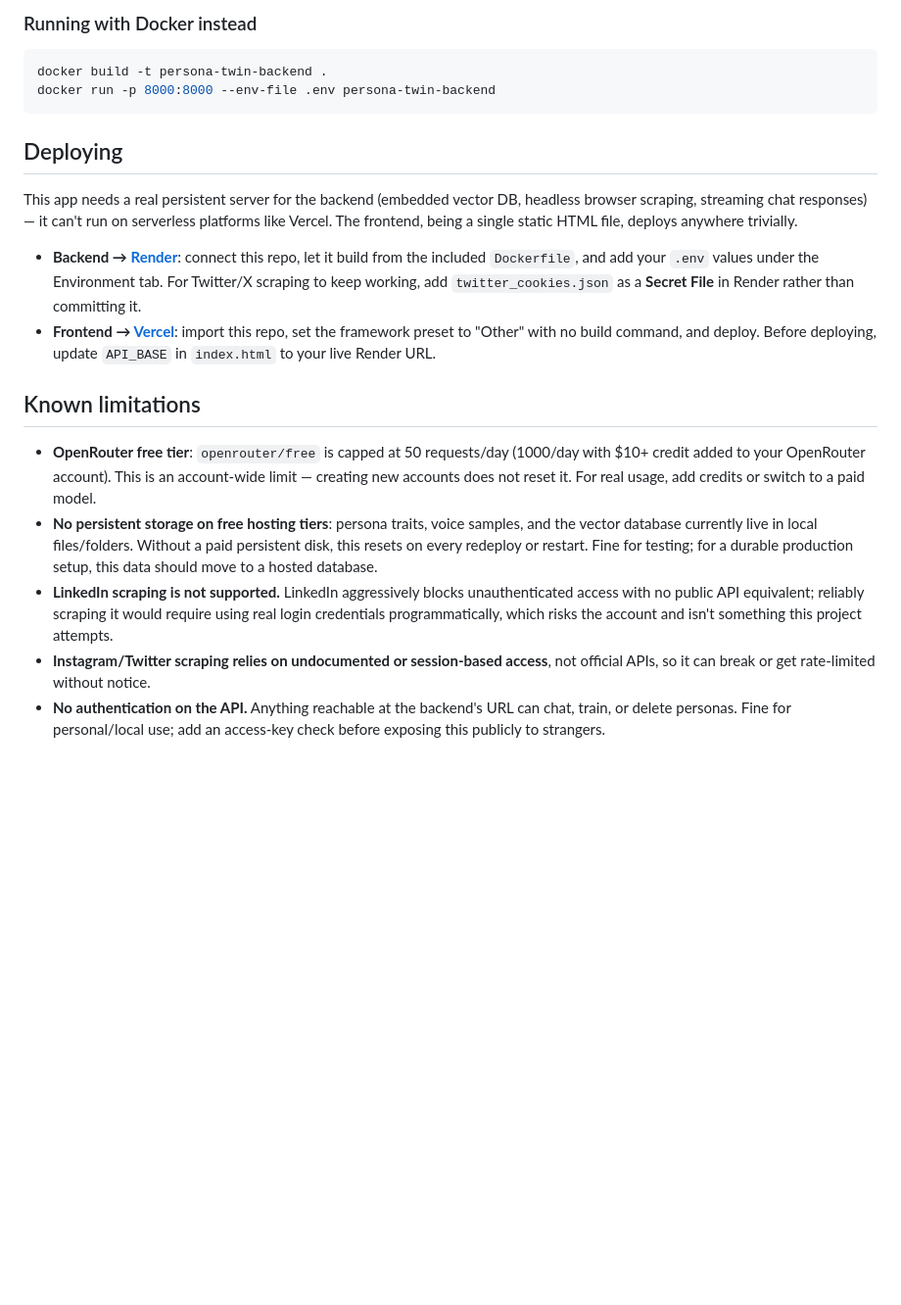
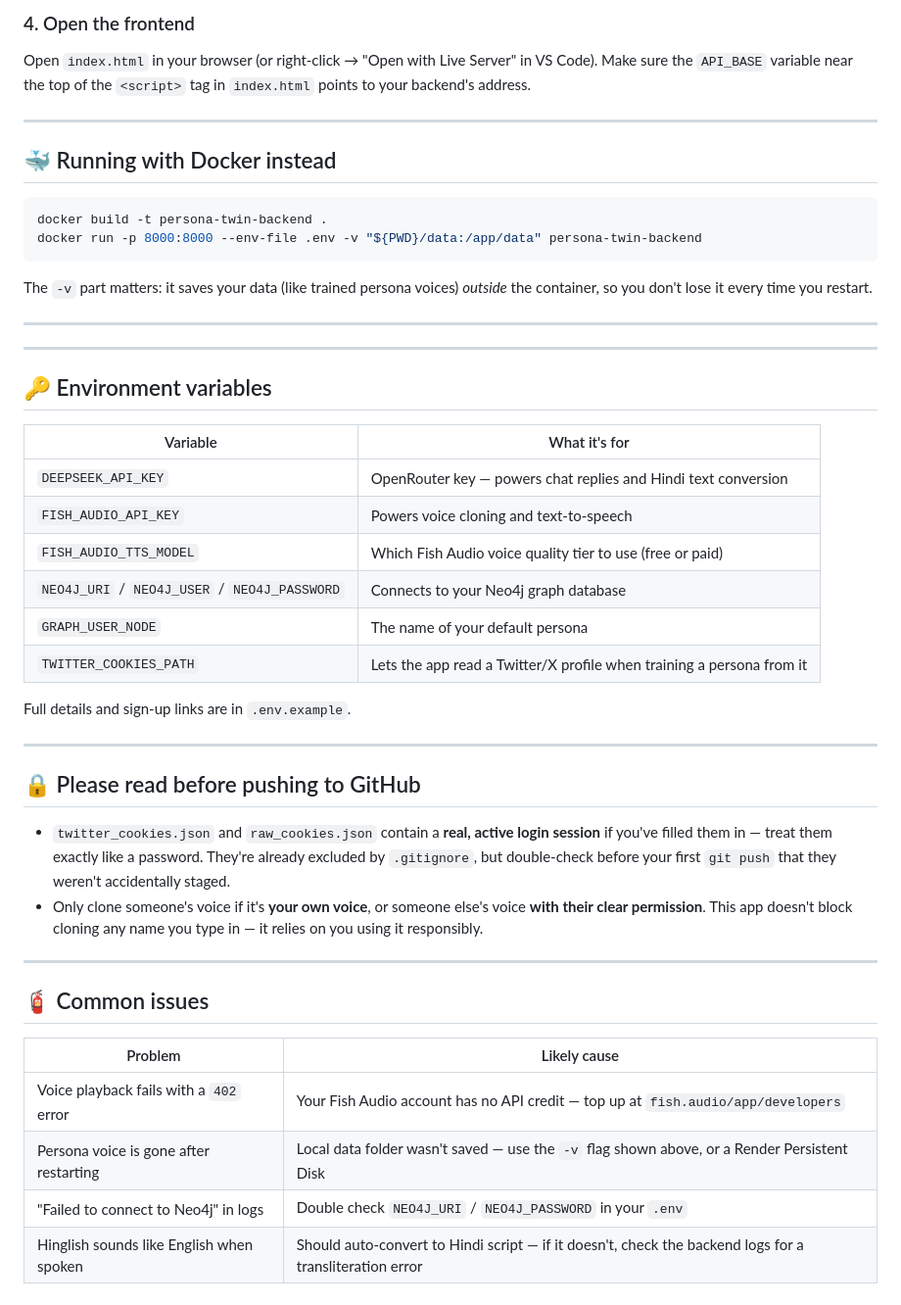
Before and after one commit to syedaffan21-cmd/Persona_Agent---Your-Reflection, a Markdown page: README.md, the part around one of its changes. Shown at 98% size. Drawn GitHub-style; blank space fills up the shorter version.

````diff
--- a/README.md
+++ b/README.md
@@ -76,22 +74,60 @@ Then open `index.html` directly in a browser. `API_BASE` near the top of its `<s
 
-### Running with Docker instead
+### 4. Open the frontend
+
+Open `index.html` in your browser (or right-click → "Open with Live Server"
+in VS Code). Make sure the `API_BASE` variable near the top of the `<script>`
+tag in `index.html` points to your backend's address.
+
+---
+
+## 🐳 Running with Docker instead
 
 ```bash
 docker build -t persona-twin-backend .
-docker run -p 8000:8000 --env-file .env persona-twin-backend
+docker run -p 8000:8000 --env-file .env -v "${PWD}/data:/app/data" persona-twin-backend
 ```
 
-## Deploying
+The `-v` part matters: it saves your data (like trained persona voices)
+*outside* the container, so you don't lose it every time you restart.
 
-This app needs a real persistent server for the backend (embedded vector DB, headless browser scraping, streaming chat responses) — it can't run on serverless platforms like Vercel. The frontend, being a single static HTML file, deploys anywhere trivially.
+---
 
-- **Backend → [Render](https://render.com)**: connect this repo, let it build from the included `Dockerfile`, and add your `.env` values under the Environment tab. For Twitter/X scraping to keep working, add `twitter_cookies.json` as a **Secret File** in Render rather than committing it.
-- **Frontend → [Vercel](https://vercel.com)**: import this repo, set the framework preset to "Other" with no build command, and deploy. Before deploying, update `API_BASE` in `index.html` to your live Render URL.
 
-## Known limitations
 
-- **OpenRouter free tier**: `openrouter/free` is capped at 50 requests/day (1000/day with $10+ credit added to your OpenRouter account). This is an account-wide limit — creating new accounts does not reset it. For real usage, add credits or switch to a paid model.
-- **No persistent storage on free hosting tiers**: persona traits, voice samples, and the vector database currently live in local files/folders. Without a paid persistent disk, this resets on every redeploy or restart. Fine for testing; for a durable production setup, this data should move to a hosted database.
-- **LinkedIn scraping is not supported.** LinkedIn aggressively blocks unauthenticated access with no public API equivalent; reliably scraping it would require using real login credentials programmatically, which risks the account and isn't something this project attempts.
-- **Instagram/Twitter scraping relies on undocumented or session-based access**, not official APIs, so it can break or get rate-limited without notice.
-- **No authentication on the API.** Anything reachable at the backend's URL can chat, train, or delete personas. Fine for personal/local use; add an access-key check before exposing this publicly to strangers.
+---
+
+## 🔑 Environment variables
+
+| Variable | What it's for |
+|---|---|
+| `DEEPSEEK_API_KEY` | OpenRouter key — powers chat replies and Hindi text conversion |
+| `FISH_AUDIO_API_KEY` | Powers voice cloning and text-to-speech |
+| `FISH_AUDIO_TTS_MODEL` | Which Fish Audio voice quality tier to use (free or paid) |
+| `NEO4J_URI` / `NEO4J_USER` / `NEO4J_PASSWORD` | Connects to your Neo4j graph database |
+| `GRAPH_USER_NODE` | The name of your default persona |
+| `TWITTER_COOKIES_PATH` | Lets the app read a Twitter/X profile when training a persona from it |
+
+Full details and sign-up links are in `.env.example`.
+
+---
+
+## 🔒 Please read before pushing to GitHub
+
+- `twitter_cookies.json` and `raw_cookies.json` contain a **real, active login
+  session** if you've filled them in — treat them exactly like a password.
+  They're already excluded by `.gitignore`, but double-check before your
+  first `git push` that they weren't accidentally staged.
+- Only clone someone's voice if it's **your own voice**, or someone else's
+  voice **with their clear permission**. This app doesn't block cloning any
+  name you type in — it relies on you using it responsibly.
+
+---
+
+## 🧯 Common issues
+
+| Problem | Likely cause |
+|---|---|
+| Voice playback fails with a `402` error | Your Fish Audio account has no API credit — top up at `fish.audio/app/developers` |
+| Persona voice is gone after restarting | Local data folder wasn't saved — use the `-v` flag shown above, or a Render Persistent Disk |
+| "Failed to connect to Neo4j" in logs | Double check `NEO4J_URI` / `NEO4J_PASSWORD` in your `.env` |
+| Hinglish sounds like English when spoken | Should auto-convert to Hindi script — if it doesn't, check the backend logs for a transliteration error |
````
Also changed, not shown: other parts of README.md (+47 -49 lines).
